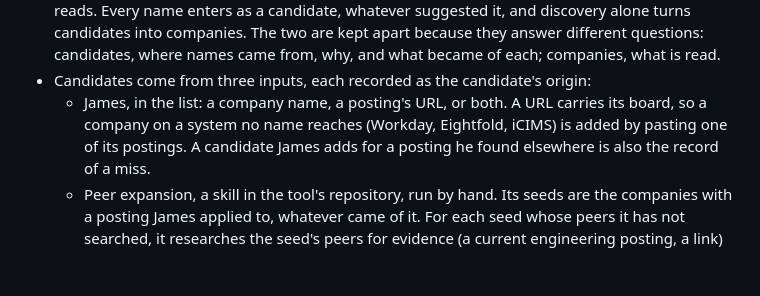
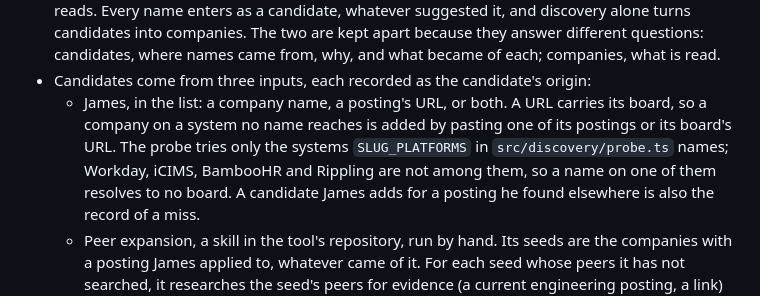
Before and after one commit to jdrakes/job-search, a Markdown page: docs/design.md, the part around the change. Drawn GitHub-style; blank space fills up the shorter version.

Commit message:
Name the systems the probe never tries, by pointing at SLUG_PLATFORMS
Bitly (BambooHR) and Kajabi (Rippling) resolved no_board by name, and the
sentence listed only Workday, Eightfold and iCIMS. Docs only; no test.

```diff
--- a/docs/design.md
+++ b/docs/design.md
@@ -47,8 +47,11 @@ elsewhere.
 - Candidates come from three inputs, each recorded as the candidate's
   origin:
   - James, in the list: a company name, a posting's URL, or both. A URL
-    carries its board, so a company on a system no name reaches (Workday,
-    Eightfold, iCIMS) is added by pasting one of its postings. A candidate
+    carries its board, so a company on a system no name reaches is added
+    by pasting one of its postings or its board's URL. The probe tries
+    only the systems `SLUG_PLATFORMS` in `src/discovery/probe.ts` names;
+    Workday, iCIMS, BambooHR and Rippling are not among them, so a name
+    on one of them resolves to no board. A candidate
     James adds for a posting he found elsewhere is also the record of a
     miss.
   - Peer expansion, a skill in the tool's repository, run by hand. Its
```
